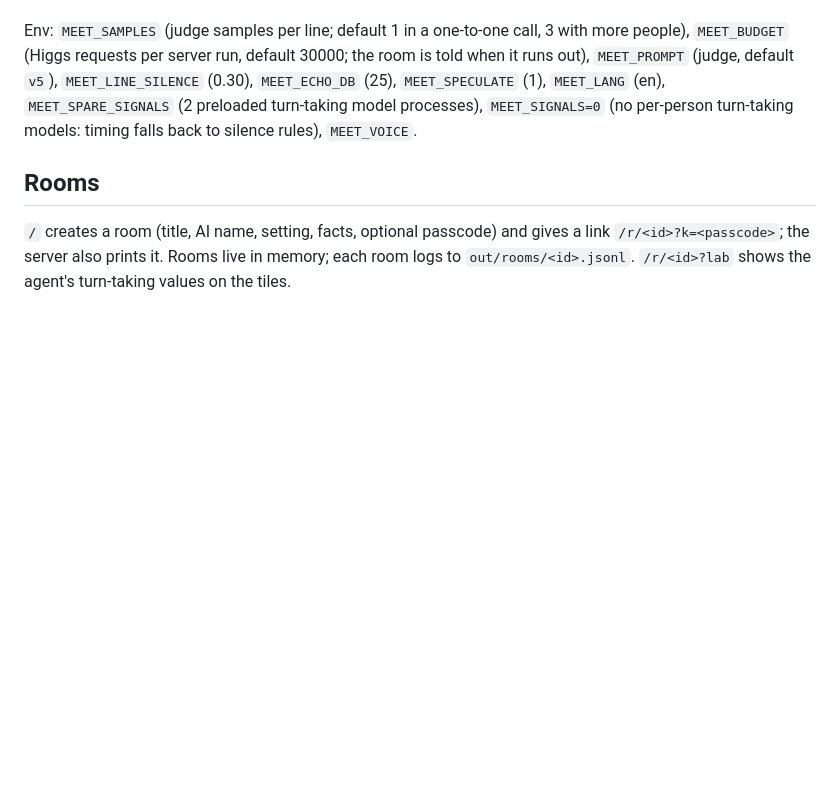
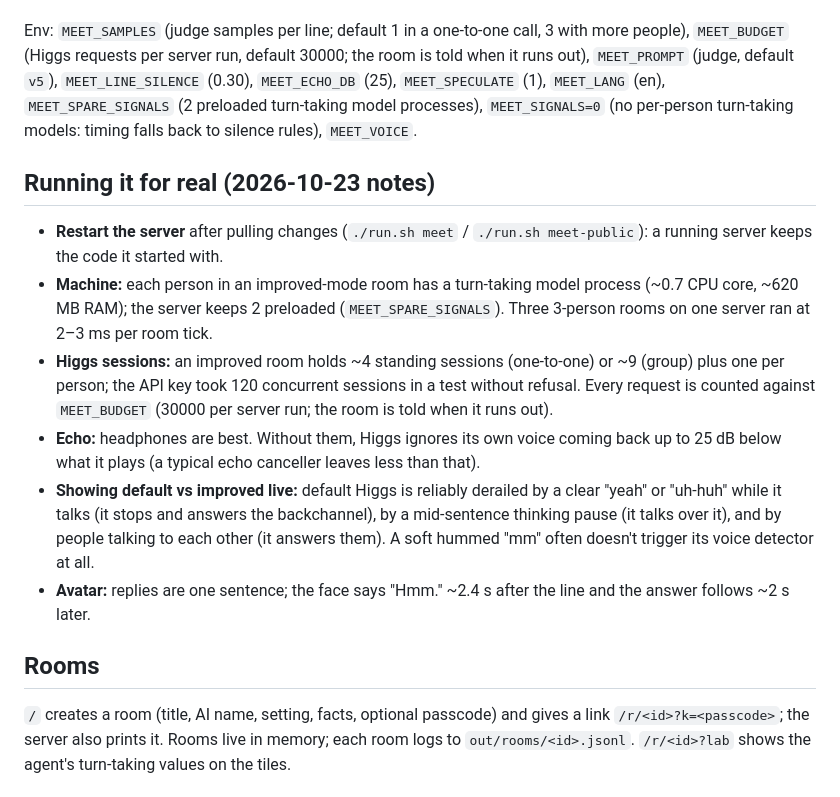
Before and after one commit to oleksii-nakhod/meet, a Markdown page: meet/README.md, the part around the change. Drawn GitHub-style; blank space fills up the shorter version.

Commit message:
meet README: running it for real; MSI-Bench live run 3: 21/24 cues answered, 0 premature

```diff
--- a/meet/README.md
+++ b/meet/README.md
@@ -98,6 +98,22 @@ Env: `MEET_SAMPLES` (judge samples per line; default 1 in a one-to-one call, 3 w
 (2 preloaded turn-taking model processes), `MEET_SIGNALS=0` (no per-person turn-taking models: timing falls back to
 silence rules), `MEET_VOICE`.
 
+## Running it for real (2026-10-23 notes)
+
+- **Restart the server** after pulling changes (`./run.sh meet` / `./run.sh meet-public`): a running server keeps the
+  code it started with.
+- **Machine:** each person in an improved-mode room has a turn-taking model process (~0.7 CPU core, ~620 MB RAM);
+  the server keeps 2 preloaded (`MEET_SPARE_SIGNALS`). Three 3-person rooms on one server ran at 2–3 ms per room tick.
+- **Higgs sessions:** an improved room holds ~4 standing sessions (one-to-one) or ~9 (group) plus one per person;
+  the API key took 120 concurrent sessions in a test without refusal. Every request is counted against
+  `MEET_BUDGET` (30000 per server run; the room is told when it runs out).
+- **Echo:** headphones are best. Without them, Higgs ignores its own voice coming back up to 25 dB below what it
+  plays (a typical echo canceller leaves less than that).
+- **Showing default vs improved live:** default Higgs is reliably derailed by a clear "yeah" or "uh-huh" while it
+  talks (it stops and answers the backchannel), by a mid-sentence thinking pause (it talks over it), and by people
+  talking to each other (it answers them). A soft hummed "mm" often doesn't trigger its voice detector at all.
+- **Avatar:** replies are one sentence; the face says "Hmm." ~2.4 s after the line and the answer follows ~2 s later.
+
 ## Rooms
 
 `/` creates a room (title, AI name, setting, facts, optional passcode) and gives a link `/r/<id>?k=<passcode>`; the
```
